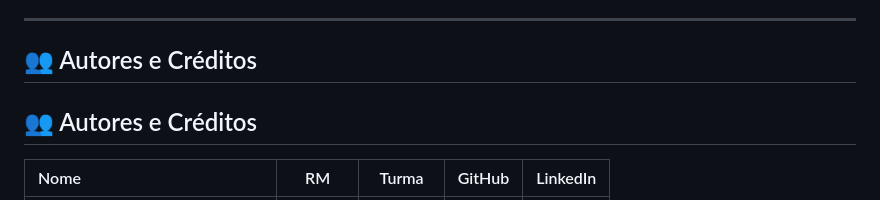
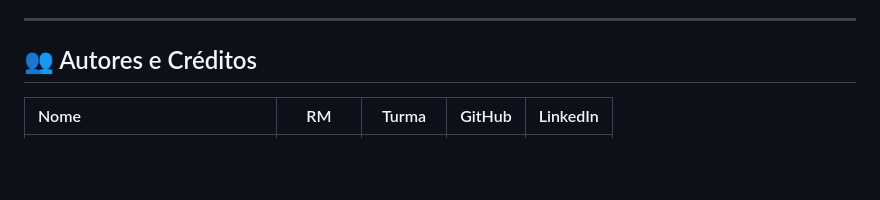
Before and after one commit to luisfelipe-fernandesesteves/projeto-soulup-fernandes, a Markdown page: README.md, the part around one of its changes. GitHub-like rendering; blank space fills up the shorter version.

Commit message:
docs: Arrumando README

```diff
--- a/README.md
+++ b/README.md
@@ -37,7 +37,5 @@ O desenvolvimento deste projeto foi realizado utilizando as seguintes ferramenta
 
 ## 👥 Autores e Créditos
 
-## 👥 Autores e Créditos
-
 | Nome | RM | Turma | GitHub | LinkedIn |
 | :--- | :---: | :---: | :---: | :---: |
```
Also changed, not shown: other parts of README.md (+6 -5 lines).
